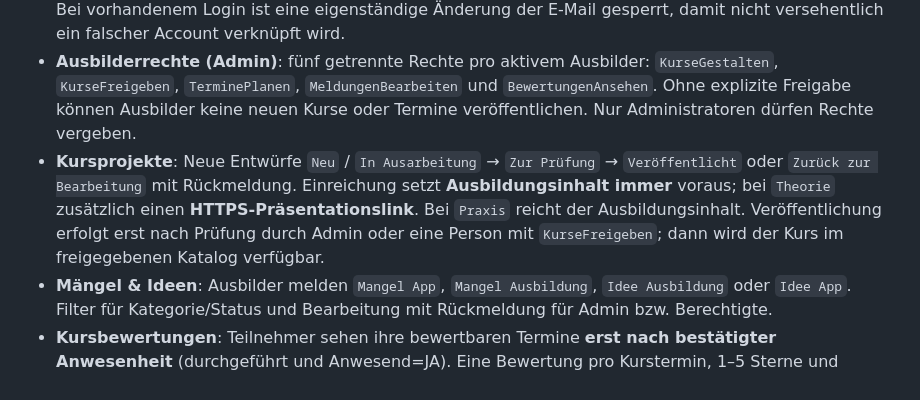
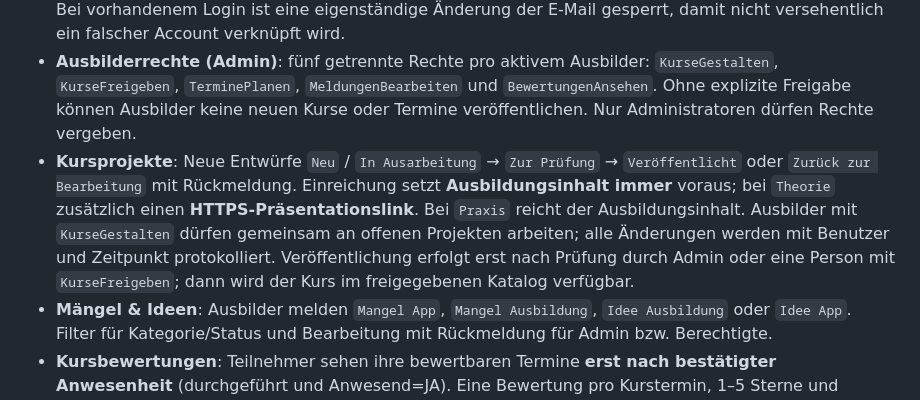
Before and after one commit to michaelmejtsky/grundausbildung, a Markdown page: README.md, the part around the change. Drawn GitHub-style.

Commit message:
Gemeinsame Kursprojektausarbeitung durch berechtigte Ausbilder dokumentieren

```diff
--- a/README.md
+++ b/README.md
@@ -12,7 +12,7 @@
 
 - **Mitglieder** → `Bearbeiten` übernimmt alle Felder; `Entfernen` deaktiviert das Mitglied, sperrt den verknüpften Teilnehmerzugang und dessen Push-Geräte, löscht jedoch keine Anwesenheits-, Checklisten- oder Bewertungsnachweise. Bearbeiten eines deaktivierten Eintrags kann ihn reaktivieren. Bei vorhandenem Login ist eine eigenständige Änderung der E-Mail gesperrt, damit nicht versehentlich ein falscher Account verknüpft wird.
 - **Ausbilderrechte (Admin)**: fünf getrennte Rechte pro aktivem Ausbilder: `KurseGestalten`, `KurseFreigeben`, `TerminePlanen`, `MeldungenBearbeiten` und `BewertungenAnsehen`. Ohne explizite Freigabe können Ausbilder keine neuen Kurse oder Termine veröffentlichen. Nur Administratoren dürfen Rechte vergeben.
-- **Kursprojekte**: Neue Entwürfe `Neu` / `In Ausarbeitung` → `Zur Prüfung` → `Veröffentlicht` oder `Zurück zur Bearbeitung` mit Rückmeldung. Einreichung setzt **Ausbildungsinhalt immer** voraus; bei `Theorie` zusätzlich einen **HTTPS-Präsentationslink**. Bei `Praxis` reicht der Ausbildungsinhalt. Veröffentlichung erfolgt erst nach Prüfung durch Admin oder eine Person mit `KurseFreigeben`; dann wird der Kurs im freigegebenen Katalog verfügbar.
+- **Kursprojekte**: Neue Entwürfe `Neu` / `In Ausarbeitung` → `Zur Prüfung` → `Veröffentlicht` oder `Zurück zur Bearbeitung` mit Rückmeldung. Einreichung setzt **Ausbildungsinhalt immer** voraus; bei `Theorie` zusätzlich einen **HTTPS-Präsentationslink**. Bei `Praxis` reicht der Ausbildungsinhalt. Ausbilder mit `KurseGestalten` dürfen gemeinsam an offenen Projekten arbeiten; alle Änderungen werden mit Benutzer und Zeitpunkt protokolliert. Veröffentlichung erfolgt erst nach Prüfung durch Admin oder eine Person mit `KurseFreigeben`; dann wird der Kurs im freigegebenen Katalog verfügbar.
 - **Mängel & Ideen**: Ausbilder melden `Mangel App`, `Mangel Ausbildung`, `Idee Ausbildung` oder `Idee App`. Filter für Kategorie/Status und Bearbeitung mit Rückmeldung für Admin bzw. Berechtigte.
 - **Kursbewertungen**: Teilnehmer sehen ihre bewertbaren Termine **erst nach bestätigter Anwesenheit** (durchgeführt und Anwesend=JA). Eine Bewertung pro Kurstermin, 1–5 Sterne und optionaler Kommentar; kein Duplikat. Admin bzw. berechtigte Ausbilder werten nach Kurs und Sternen aus. Nach der **ersten** bestätigten Anwesenheit erzeugt das Backend eine Bewertungserinnerung als In-App-/Push-Benachrichtigung. Die Push-Zustellung benötigt weiterhin den eingerichteten Worker, VAPID-Secrets und aktivierte Geräte.
 - **Push-Steuerung** ergänzt `Bewertungen` als vierte Kategorie, zusätzlich zu Nachrichten, Terminen und Aufgaben.
```
